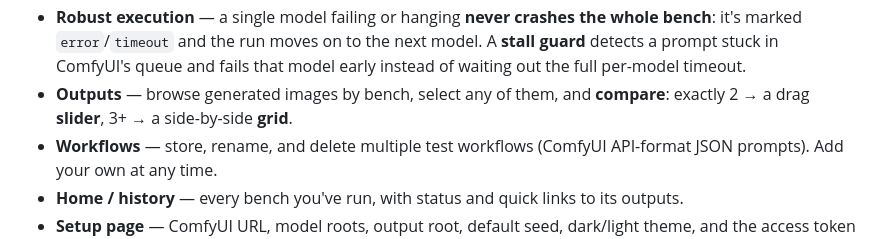
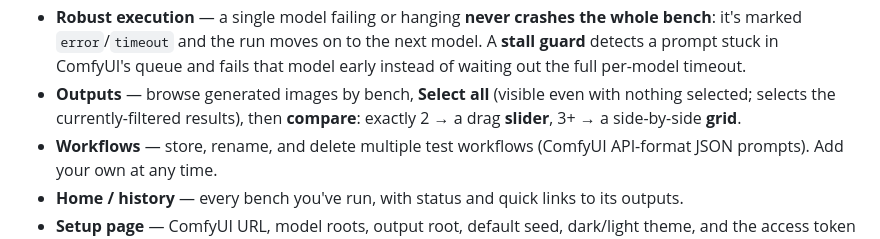
Before and after one commit to thomasbidou/comfyui_bench, a Markdown page: README.md, the part around the change. GitHub-like rendering.

Commit message:
README: note Select all on the Outputs page

```diff
--- a/README.md
+++ b/README.md
@@ -39,7 +39,8 @@ frontend.
   the whole bench**: it's marked `error`/`timeout` and the run moves on to the
   next model. A **stall guard** detects a prompt stuck in ComfyUI's queue and
   fails that model early instead of waiting out the full per-model timeout.
-- **Outputs** — browse generated images by bench, select any of them, and
+- **Outputs** — browse generated images by bench, **Select all** (visible even
+  with nothing selected; selects the currently-filtered results), then
   **compare**: exactly 2 → a drag **slider**, 3+ → a side-by-side **grid**.
 - **Workflows** — store, rename, and delete multiple test workflows (ComfyUI
   API-format JSON prompts). Add your own at any time.
```
